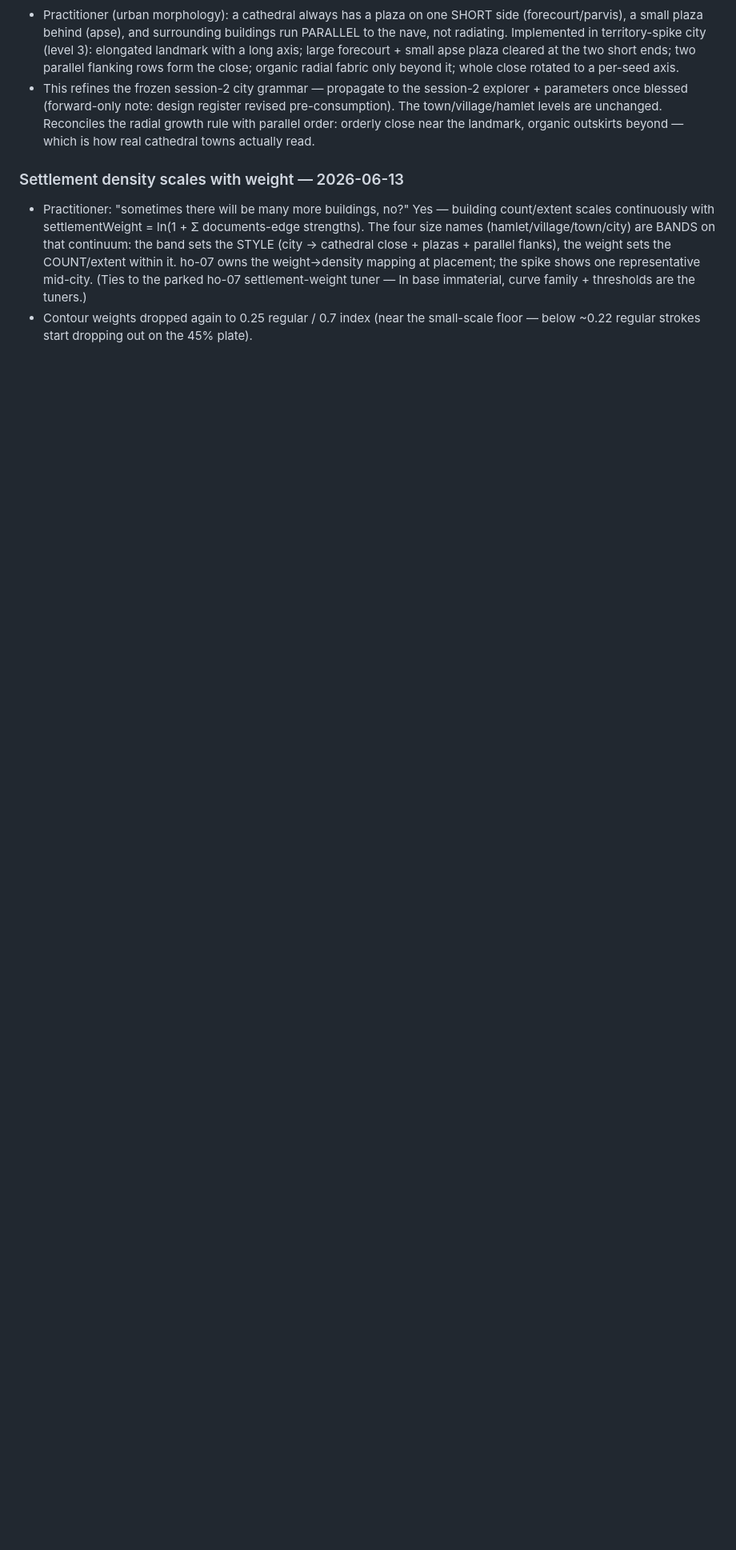
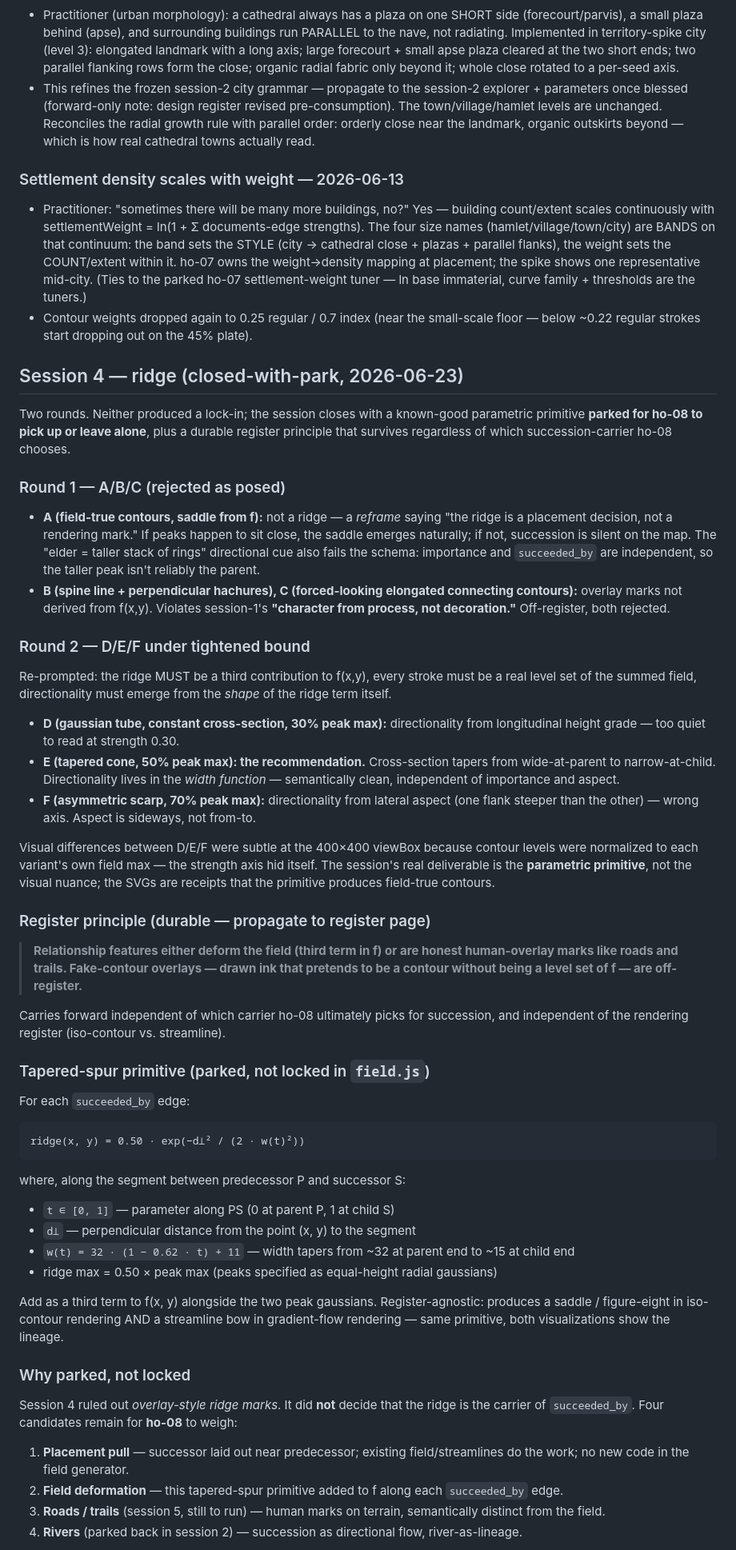
Before and after one commit to sageframe-no-kaji/shoshin-no-sono, a Markdown page: design/claude-design/SURFACINGS.md, the part around one of its changes. Shown at 80% size. Drawn GitHub-style; blank space fills up the shorter version.

````diff
--- a/design/claude-design/SURFACINGS.md
+++ b/design/claude-design/SURFACINGS.md
@@ -52,3 +52,52 @@ to the overview's ho entries.
 ### Settlement density scales with weight — 2026-06-13
 - Practitioner: "sometimes there will be many more buildings, no?" Yes — building count/extent scales continuously with settlementWeight = ln(1 + Σ documents-edge strengths). The four size names (hamlet/village/town/city) are BANDS on that continuum: the band sets the STYLE (city → cathedral close + plazas + parallel flanks), the weight sets the COUNT/extent within it. ho-07 owns the weight→density mapping at placement; the spike shows one representative mid-city. (Ties to the parked ho-07 settlement-weight tuner — ln base immaterial, curve family + thresholds are the tuners.)
 - Contour weights dropped again to 0.25 regular / 0.7 index (near the small-scale floor — below ~0.22 regular strokes start dropping out on the 45% plate).
+
+## Session 4 — ridge (closed-with-park, 2026-06-23)
+
+Two rounds. Neither produced a lock-in; the session closes with a known-good parametric primitive **parked for ho-08 to pick up or leave alone**, plus a durable register principle that survives regardless of which succession-carrier ho-08 chooses.
+
+### Round 1 — A/B/C (rejected as posed)
+- **A (field-true contours, saddle from f):** not a ridge — a *reframe* saying "the ridge is a placement decision, not a rendering mark." If peaks happen to sit close, the saddle emerges naturally; if not, succession is silent on the map. The "elder = taller stack of rings" directional cue also fails the schema: importance and `succeeded_by` are independent, so the taller peak isn't reliably the parent.
+- **B (spine line + perpendicular hachures), C (forced-looking elongated connecting contours):** overlay marks not derived from f(x,y). Violates session-1's **"character from process, not decoration."** Off-register, both rejected.
+
+### Round 2 — D/E/F under tightened bound
+Re-prompted: the ridge MUST be a third contribution to f(x,y), every stroke must be a real level set of the summed field, directionality must emerge from the *shape* of the ridge term itself.
+- **D (gaussian tube, constant cross-section, 30% peak max):** directionality from longitudinal height grade — too quiet to read at strength 0.30.
+- **E (tapered cone, 50% peak max): the recommendation.** Cross-section tapers from wide-at-parent to narrow-at-child. Directionality lives in the *width function* — semantically clean, independent of importance and aspect.
+- **F (asymmetric scarp, 70% peak max):** directionality from lateral aspect (one flank steeper than the other) — wrong axis. Aspect is sideways, not from-to.
+
+Visual differences between D/E/F were subtle at the 400×400 viewBox because contour levels were normalized to each variant's own field max — the strength axis hid itself. The session's real deliverable is the **parametric primitive**, not the visual nuance; the SVGs are receipts that the primitive produces field-true contours.
+
+### Register principle (durable — propagate to register page)
+
+> **Relationship features either deform the field (third term in f) or are honest human-overlay marks like roads and trails. Fake-contour overlays — drawn ink that pretends to be a contour without being a level set of f — are off-register.**
+
+Carries forward independent of which carrier ho-08 ultimately picks for succession, and independent of the rendering register (iso-contour vs. streamline).
+
+### Tapered-spur primitive (parked, not locked in `field.js`)
+
+For each `succeeded_by` edge:
+
+```
+ridge(x, y) = 0.50 · exp(−d⊥² / (2 · w(t)²))
+```
+
+where, along the segment between predecessor P and successor S:
+
+- `t ∈ [0, 1]` — parameter along PS (0 at parent P, 1 at child S)
+- `d⊥` — perpendicular distance from the point (x, y) to the segment
+- `w(t) = 32 · (1 − 0.62 · t) + 11` — width tapers from ~32 at parent end to ~15 at child end
+- ridge max = 0.50 × peak max (peaks specified as equal-height radial gaussians)
+
+Add as a third term to f(x, y) alongside the two peak gaussians. Register-agnostic: produces a saddle / figure-eight in iso-contour rendering AND a streamline bow in gradient-flow rendering — same primitive, both visualizations show the lineage.
+
+### Why parked, not locked
+
+Session 4 ruled out *overlay-style ridge marks*. It did **not** decide that the ridge is the carrier of `succeeded_by`. Four candidates remain for **ho-08** to weigh:
+
+1. **Placement pull** — successor laid out near predecessor; existing field/streamlines do the work; no new code in the field generator.
+2. **Field deformation** — this tapered-spur primitive added to f along each `succeeded_by` edge.
+3. **Roads / trails** (session 5, still to run) — human marks on terrain, semantically distinct from the field.
+4. **Rivers** (parked back in session 2) — succession as directional flow, river-as-lineage.
+
````
Also changed, not shown: other parts of design/claude-design/SURFACINGS.md (+6 -0 lines), design/claude-design/session-5-road-and-trail-v2.md (added, +100 -0 lines), design/claude-design/session-6-cartouche-v2.md (added, +66 -0 lines).
